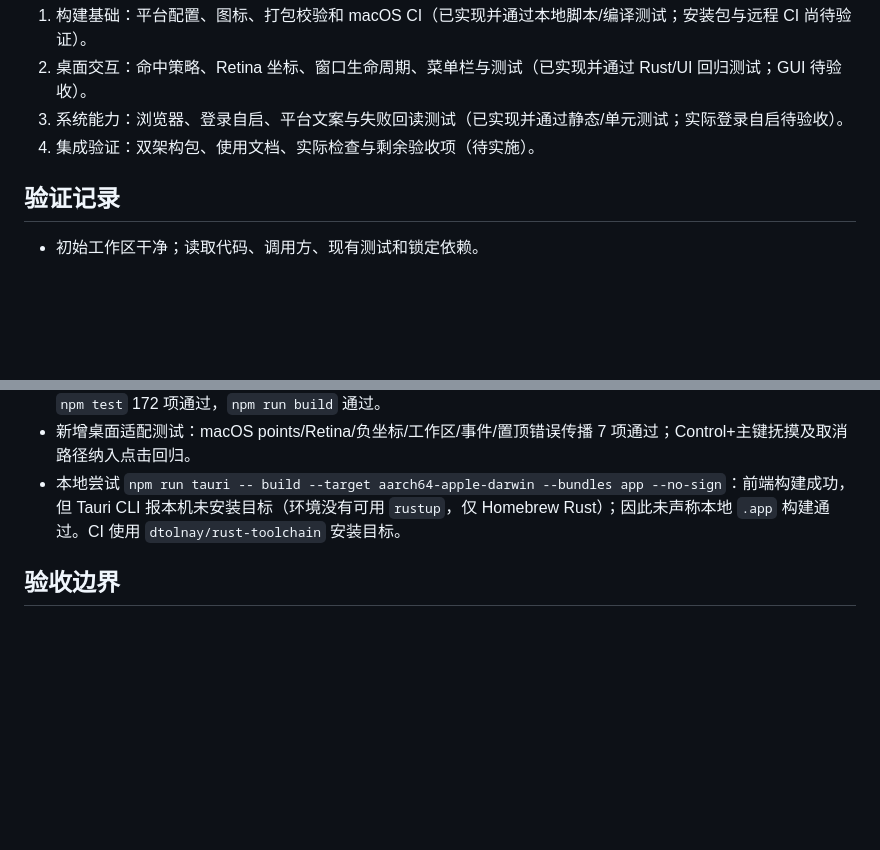
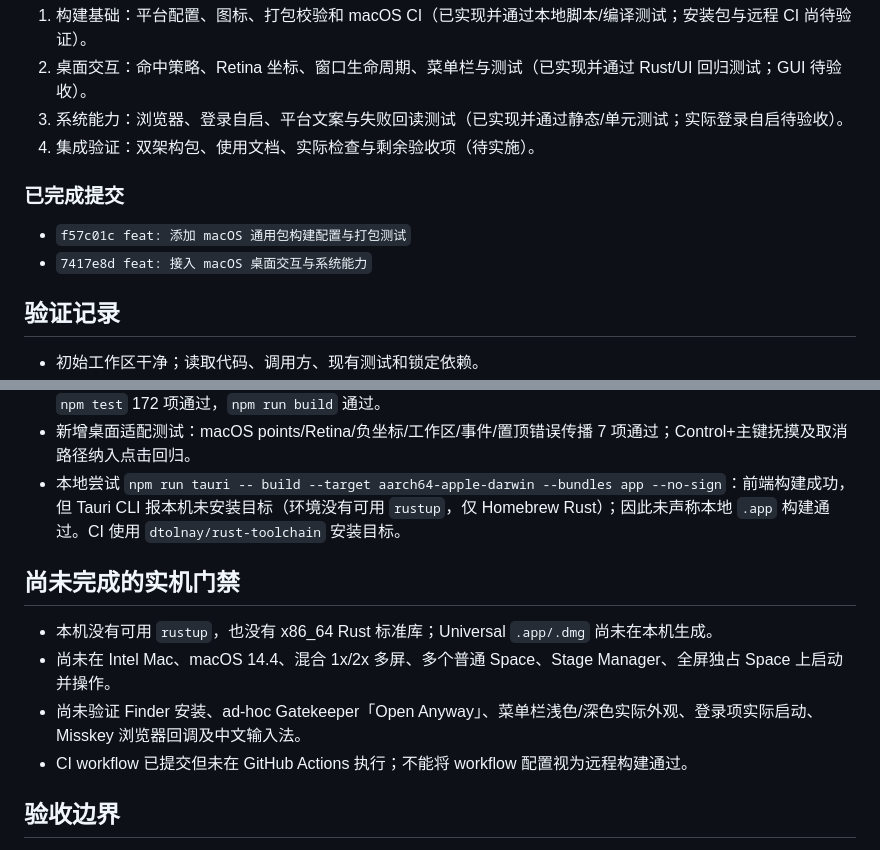
Before and after one commit to liminalselves/Aliya_pet, a Markdown page: docs/sessions/SESSION-2026-10-25-macos.md, 2 parts joined by grey strips. GitHub-like rendering; blank space fills up the shorter version.

Commit message:
docs: 记录 macOS 支持验收边界

```diff
--- a/docs/sessions/SESSION-2026-10-25-macos.md
+++ b/docs/sessions/SESSION-2026-10-25-macos.md
@@ -16,6 +16,11 @@
 3. 系统能力：浏览器、登录自启、平台文案与失败回读测试（已实现并通过静态/单元测试；实际登录自启待验收）。
 4. 集成验证：双架构包、使用文档、实际检查与剩余验收项（待实施）。
 
+### 已完成提交
+
+- `f57c01c feat: 添加 macOS 通用包构建配置与打包测试`
+- `7417e8d feat: 接入 macOS 桌面交互与系统能力`
+
 ## 验证记录
 
 - 初始工作区干净；读取代码、调用方、现有测试和锁定依赖。
@@ -32,6 +37,13 @@
 - 新增桌面适配测试：macOS points/Retina/负坐标/工作区/事件/置顶错误传播 7 项通过；Control+主键抚摸及取消路径纳入点击回归。
 - 本地尝试 `npm run tauri -- build --target aarch64-apple-darwin --bundles app --no-sign`：前端构建成功，但 Tauri CLI 报本机未安装目标（环境没有可用 `rustup`，仅 Homebrew Rust）；因此未声称本地 `.app` 构建通过。CI 使用 `dtolnay/rust-toolchain` 安装目标。
 
+## 尚未完成的实机门禁
+
+- 本机没有可用 `rustup`，也没有 x86_64 Rust 标准库；Universal `.app/.dmg` 尚未在本机生成。
+- 尚未在 Intel Mac、macOS 14.4、混合 1x/2x 多屏、多个普通 Space、Stage Manager、全屏独占 Space 上启动并操作。
+- 尚未验证 Finder 安装、ad-hoc Gatekeeper「Open Anyway」、菜单栏浅色/深色实际外观、登录项实际启动、Misskey 浏览器回调及中文输入法。
+- CI workflow 已提交但未在 GitHub Actions 执行；不能将 workflow 配置视为远程构建通过。
+
 ## 验收边界
 
 自动化检查与实际 GUI 验收分开记录。不能用本机新系统上的成功构建，替代 macOS 14.4、Intel 真机或混合 DPI 多屏实测。CI 配置加入仓库不代表远程 CI 已执行。
```
